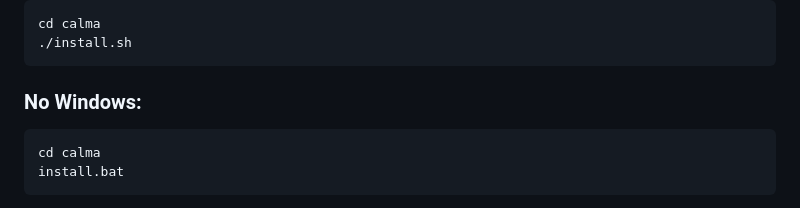
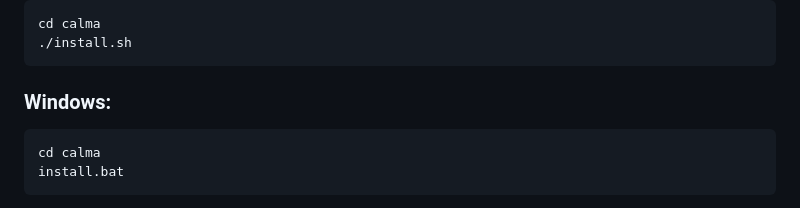
Before and after one commit to 0xadamastor/C.A.L.M.A., a Markdown page: README.md, the part around the change. Rendered like a GitHub page.

````diff
--- a/README.md
+++ b/README.md
@@ -12,7 +12,7 @@ cd calma
 ./install.sh
 ```
 
-### No Windows:
+###  Windows:
 ```bash
 cd calma
 install.bat
````
